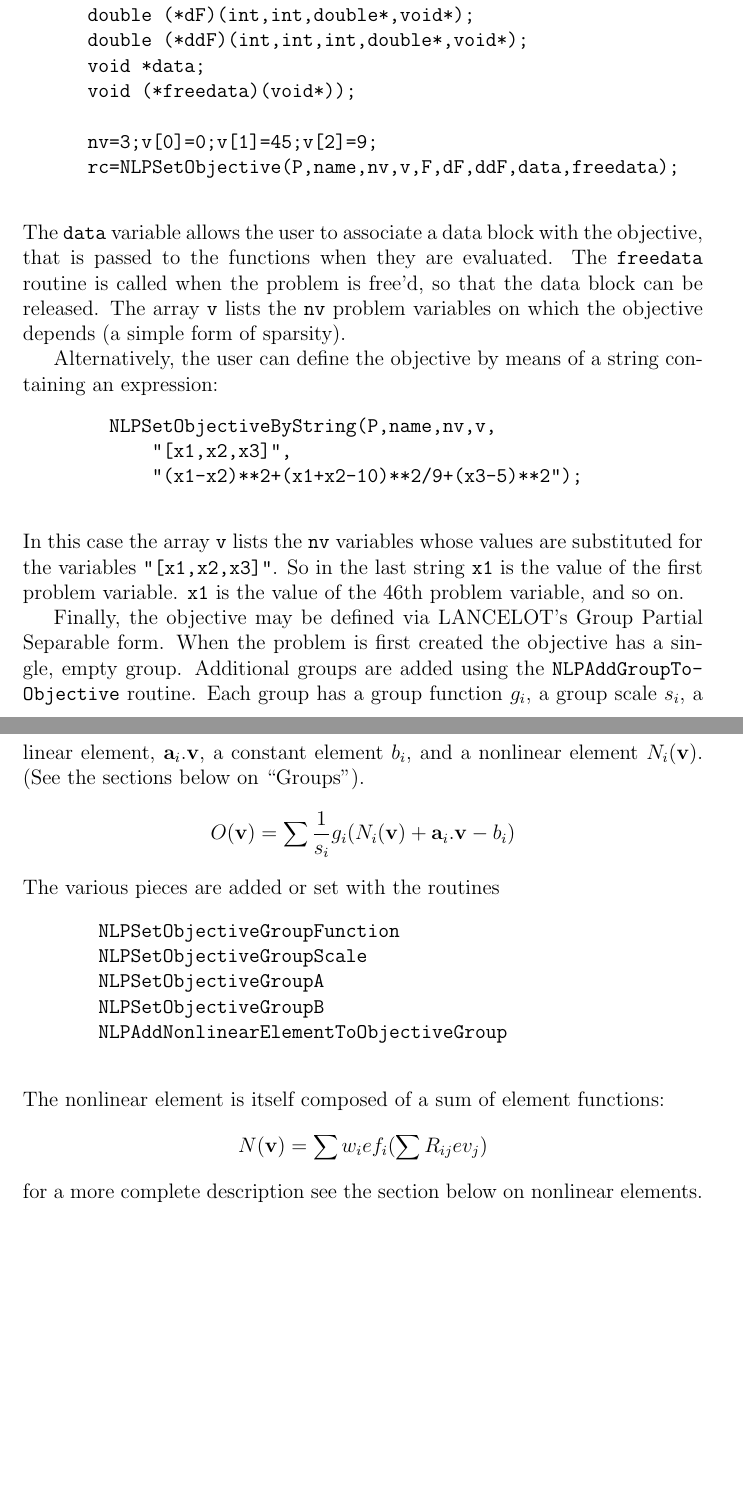
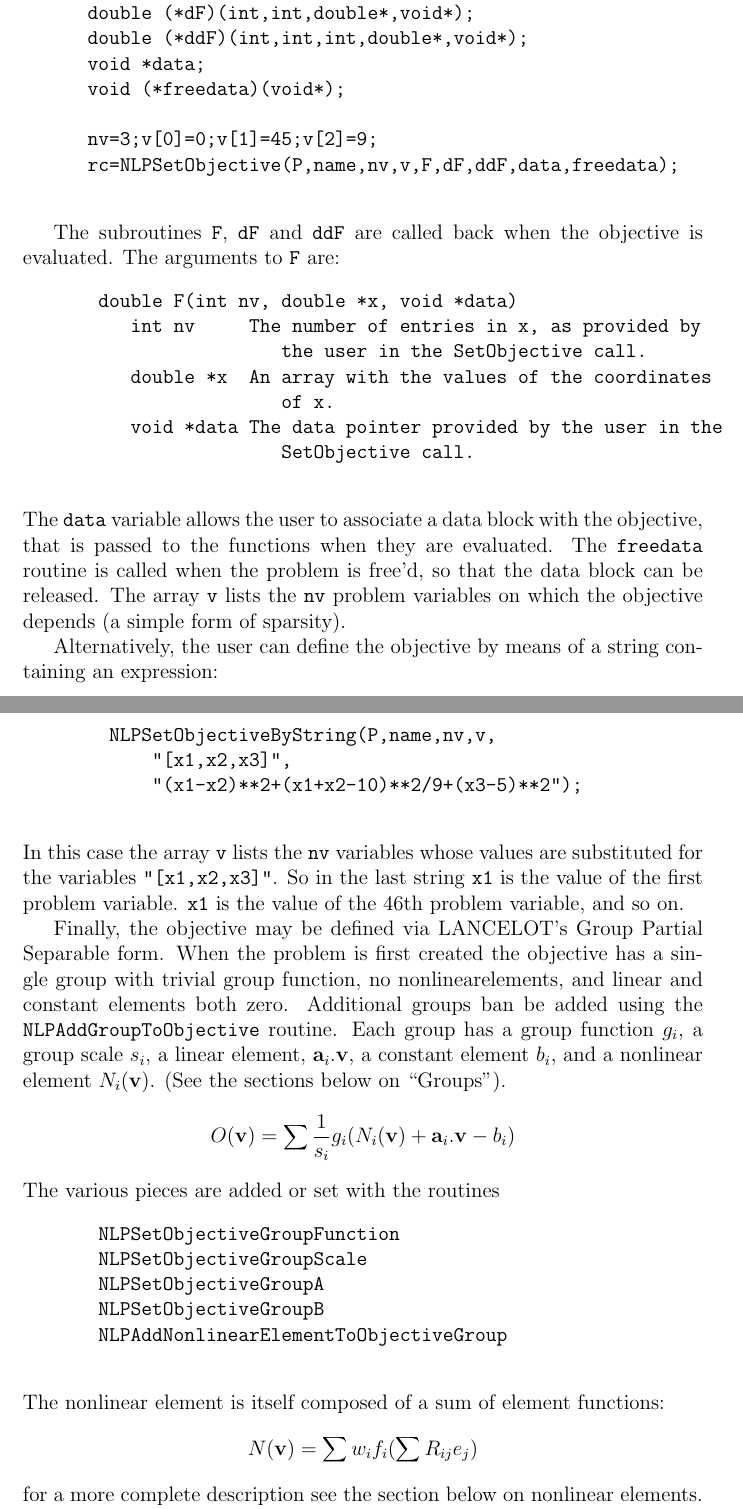
Before and after one commit to coin-or/NLPAPI, a LaTeX document (Doc/NLPAPI-UG.tex): two parts of pages 4 and 5 of 26, joined at a grey line, cut so that both start at the same text, the shorter picture padded with empty space. Compiled offline with pdfLaTeX.

Commit message:
Trying to get my local copy synced with cvs

```diff
--- a/Doc/NLPAPI-UG.tex
+++ b/Doc/NLPAPI-UG.tex
@@ -154,10 +154,22 @@
       double (*dF)(int,int,double*,void*);
       double (*ddF)(int,int,int,double*,void*);
       void *data;
-      void (*freedata)(void*));
+      void (*freedata)(void*);
 
       nv=3;v[0]=0;v[1]=45;v[2]=9;
       rc=NLPSetObjective(P,name,nv,v,F,dF,ddF,data,freedata);
+     \end{verbatim}
+
+     The subroutines {\tt F}, {\tt dF} and {\tt ddF} are called back when the objective is evaluated. The
+     arguments to {\tt F} are:
+     \begin{verbatim}
+       double F(int nv, double *x, void *data)
+          int nv     The number of entries in x, as provided by
+                        the user in the SetObjective call.
+          double *x  An array with the values of the coordinates
+                        of x.
+          void *data The data pointer provided by the user in the
+                        SetObjective call.
      \end{verbatim}
      The {\tt data} variable allows the user to associate a data block with the objective, that is passed to the
      functions when they are evaluated. The {\tt freedata} routine is called when the problem is free'd, so that
@@ -175,7 +187,8 @@
      value of the 46th problem variable, and so on.
 
      Finally, the objective may be defined via LANCELOT's Group Partial Separable form. When the problem is
-     first created the objective has a single, empty group. Additional groups are added using the
+     first created the objective has a single group with trivial group function, no nonlinearelements, and
+     linear and constant elements both zero. Additional groups ban be added using the
      {\tt NLPAdd\-Group\-To\-Objective} routine. Each group has a group function $g_i$, a group scale $s_i$,
      a linear element, ${\bf a}_i.{\bf v}$, a constant element $b_i$, and a nonlinear element $N_i({\bf v})$.
      (See the sections below on ``Groups'').
@@ -192,7 +205,7 @@
      \end{verbatim}
      The nonlinear element is itself composed of a sum of element functions:
      \begin{displaymath}
-       N({\bf v}) = \sum w_i ef_i( \sum R_{ij} ev_j )
+       N({\bf v}) = \sum w_i f_i( \sum R_{ij} e_j )
      \end{displaymath}
      for a more complete description see the section below on nonlinear elements.
 
```
Also changed, not shown: Doc/NLPAPI-UG.tex (10 more changed lines).
